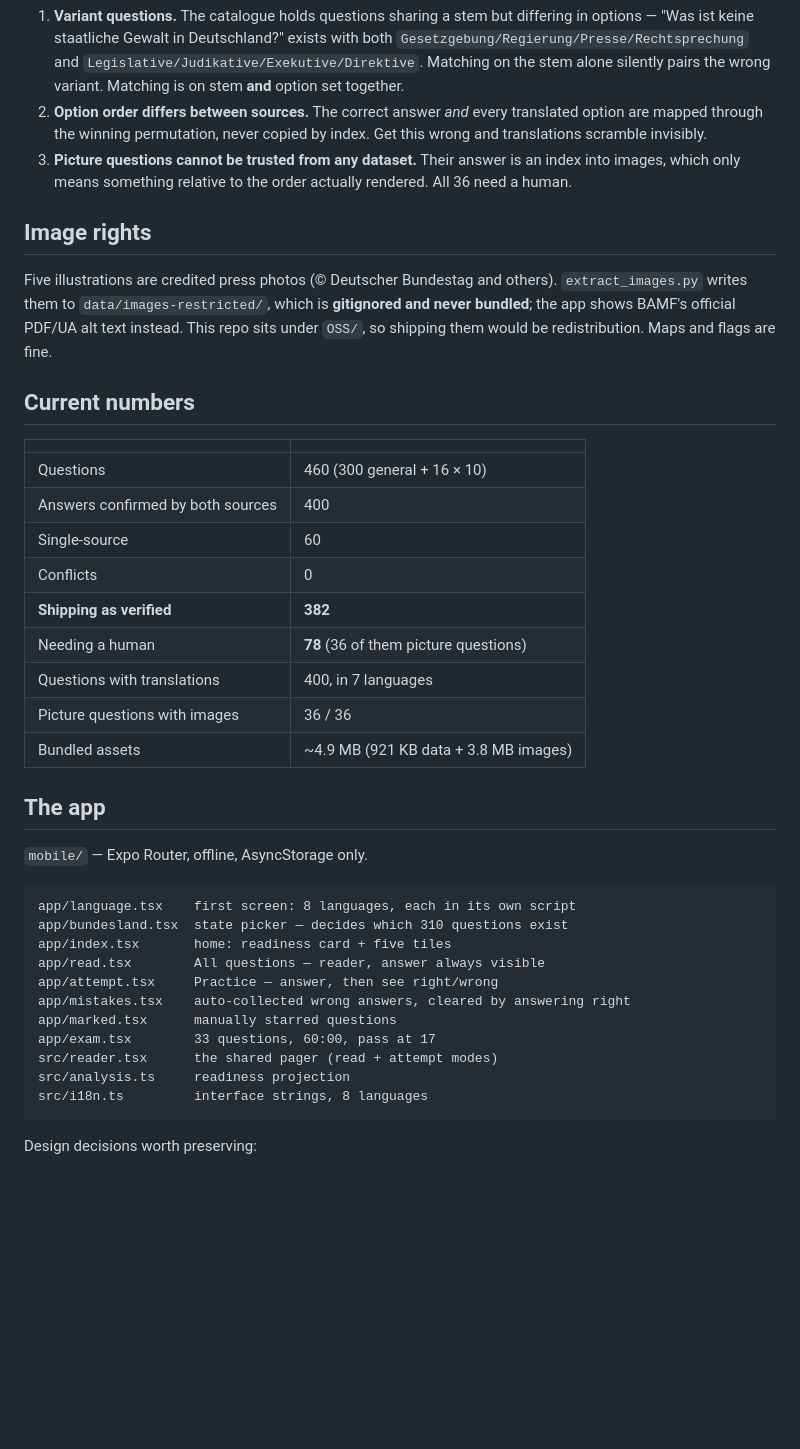
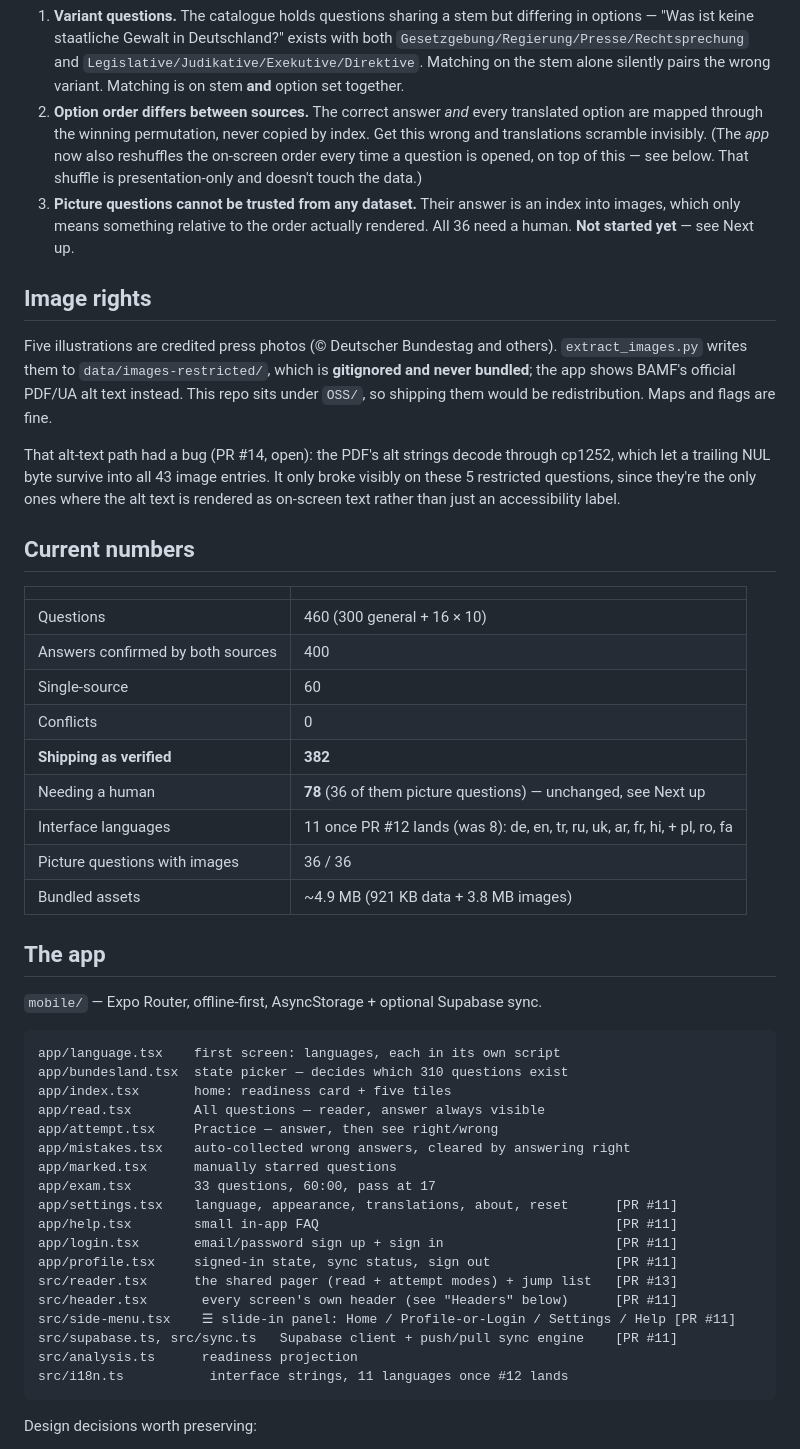
Before and after one commit to himanshu-commits/living_in_deutschland, a Markdown page: STATUS.md, the part around one of its changes. Drawn GitHub-style; blank space fills up the shorter version.

````diff
--- a/STATUS.md
+++ b/STATUS.md
@@ -80,10 +92,12 @@ Three traps this pipeline is built around:
    pairs the wrong variant. Matching is on stem **and** option set together.
 2. **Option order differs between sources.** The correct answer *and* every
    translated option are mapped through the winning permutation, never copied by
-   index. Get this wrong and translations scramble invisibly.
+   index. Get this wrong and translations scramble invisibly. (The *app* now also
+   reshuffles the on-screen order every time a question is opened, on top of this —
+   see below. That shuffle is presentation-only and doesn't touch the data.)
 3. **Picture questions cannot be trusted from any dataset.** Their answer is an
    index into images, which only means something relative to the order actually
-   rendered. All 36 need a human.
+   rendered. All 36 need a human. **Not started yet** — see Next up.
 
 ## Image rights
 
@@ -91,6 +105,11 @@ Five illustrations are credited press photos (© Deutscher Bundestag and others)
 `extract_images.py` writes them to `data/images-restricted/`, which is **gitignored
 and never bundled**; the app shows BAMF's official PDF/UA alt text instead. This repo
 sits under `OSS/`, so shipping them would be redistribution. Maps and flags are fine.
+
+That alt-text path had a bug (PR #14, open): the PDF's alt strings decode through
+cp1252, which let a trailing NUL byte survive into all 43 image entries. It only
+broke visibly on these 5 restricted questions, since they're the only ones where the
+alt text is rendered as on-screen text rather than just an accessibility label.
 
 ## Current numbers
 
@@ -101,17 +120,17 @@ sits under `OSS/`, so shipping them would be redistribution. Maps and flags are
 | Single-source | 60 |
 | Conflicts | 0 |
 | **Shipping as verified** | **382** |
-| Needing a human | **78** (36 of them picture questions) |
-| Questions with translations | 400, in 7 languages |
+| Needing a human | **78** (36 of them picture questions) — unchanged, see Next up |
+| Interface languages | 11 once PR #12 lands (was 8): de, en, tr, ru, uk, ar, fr, hi, + pl, ro, fa |
 | Picture questions with images | 36 / 36 |
 | Bundled assets | ~4.9 MB (921 KB data + 3.8 MB images) |
 
 ## The app
 
-`mobile/` — Expo Router, offline, AsyncStorage only.
+`mobile/` — Expo Router, offline-first, AsyncStorage + optional Supabase sync.
 
 ```
-app/language.tsx    first screen: 8 languages, each in its own script
+app/language.tsx    first screen: languages, each in its own script
 app/bundesland.tsx  state picker — decides which 310 questions exist
 app/index.tsx       home: readiness card + five tiles
 app/read.tsx        All questions — reader, answer always visible
@@ -119,9 +138,16 @@ app/attempt.tsx     Practice — answer, then see right/wrong
 app/mistakes.tsx    auto-collected wrong answers, cleared by answering right
 app/marked.tsx      manually starred questions
 app/exam.tsx        33 questions, 60:00, pass at 17
-src/reader.tsx      the shared pager (read + attempt modes)
-src/analysis.ts     readiness projection
-src/i18n.ts         interface strings, 8 languages
+app/settings.tsx    language, appearance, translations, about, reset      [PR #11]
+app/help.tsx        small in-app FAQ                                      [PR #11]
+app/login.tsx       email/password sign up + sign in                      [PR #11]
+app/profile.tsx     signed-in state, sync status, sign out                [PR #11]
+src/reader.tsx      the shared pager (read + attempt modes) + jump list   [PR #13]
+src/header.tsx       every screen's own header (see "Headers" below)      [PR #11]
+src/side-menu.tsx    ☰ slide-in panel: Home / Profile-or-Login / Settings / Help [PR #11]
+src/supabase.ts, src/sync.ts   Supabase client + push/pull sync engine    [PR #11]
+src/analysis.ts      readiness projection
+src/i18n.ts           interface strings, 11 languages once #12 lands
 ```
 
 Design decisions worth preserving:
````
Also changed, not shown: other parts of STATUS.md (+72 -14 lines).
